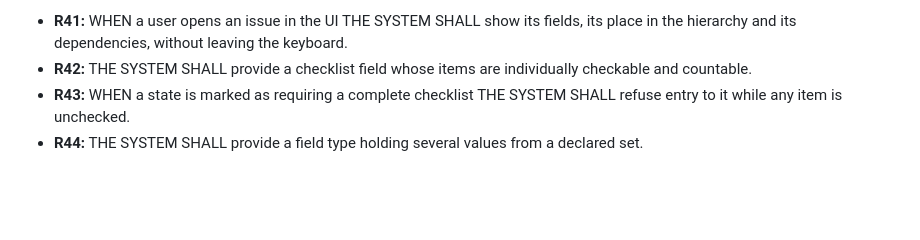
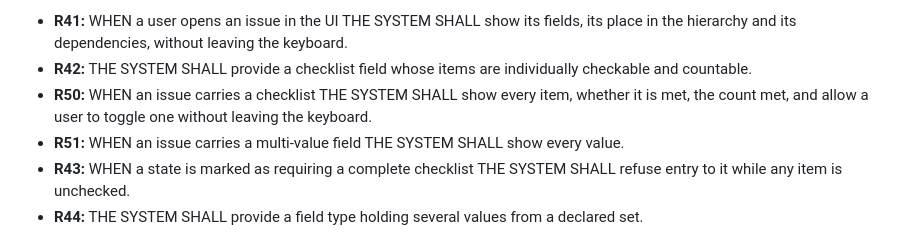
Before and after one commit to ofenton/canon, a Markdown page: specs/product.md, the part around the change. GitHub-like rendering; blank space fills up the shorter version.

```diff
--- a/specs/product.md
+++ b/specs/product.md
@@ -175,6 +175,9 @@ EARS notation — `WHEN <trigger> THE SYSTEM SHALL <observable response>`.
   hierarchy and its dependencies, without leaving the keyboard.
 - **R42:** THE SYSTEM SHALL provide a checklist field whose items are individually checkable and
   countable.
+- **R50:** WHEN an issue carries a checklist THE SYSTEM SHALL show every item, whether it is met,
+  the count met, and allow a user to toggle one without leaving the keyboard.
+- **R51:** WHEN an issue carries a multi-value field THE SYSTEM SHALL show every value.
 - **R43:** WHEN a state is marked as requiring a complete checklist THE SYSTEM SHALL refuse
   entry to it while any item is unchecked.
 - **R44:** THE SYSTEM SHALL provide a field type holding several values from a declared set.
```
Also changed, not shown: specs/increment-plan.md (+21 -0 lines).
